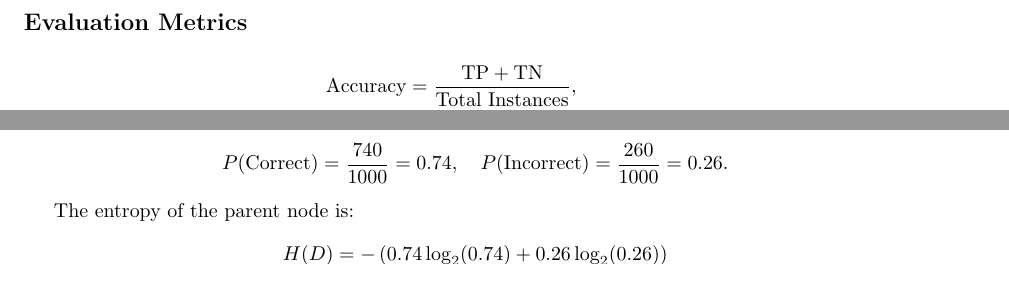
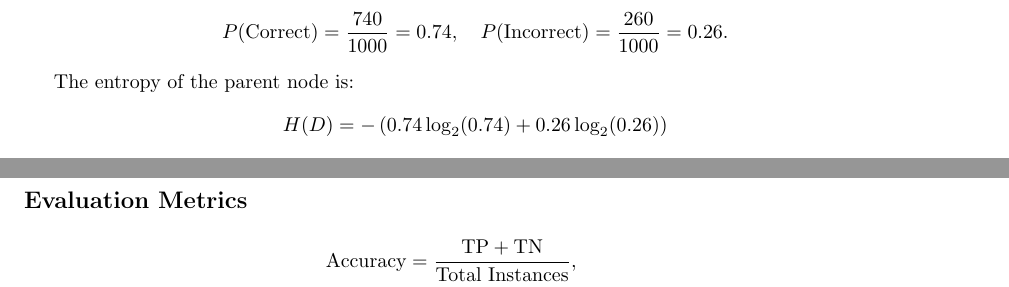
Before and after one commit to EliseyGretchko/vub-ml-cheatsheet, a LaTeX document (main.tex): two parts of pages 1 and 3 of 9 before the commit and two parts of pages 3 and 5 of 9 after it, joined at a grey line, cut so that both start at the same text. Compiled offline with pdfLaTeX.

Commit message:
moving evaluation metrics to chapter 5

```diff
--- a/main.tex
+++ b/main.tex
@@ -53,13 +53,6 @@ Different learning algorithms can be differentiated/compared based on this bias
 \end{itemize}
 
 
-\subsection*{Evaluation Metrics}
-\begin{align*}
-    \text{Accuracy} &= \frac{\text{TP} + \text{TN}}{\text{Total Instances}}, \\
-    \text{Precision} &= \frac{\text{TP}}{\text{TP} + \text{FP}}, \\
-    \text{Recall} &= \frac{\text{TP}}{\text{TP} + \text{FN}}, \\
-    \text{F1-Score} &= 2 \cdot \frac{\text{Precision} \cdot \text{Recall}}{\text{Precision} + \text{Recall}}.
-\end{align*}
 
 \subsection*{Overfitting vs. Underfitting}
 \begin{itemize}
@@ -234,6 +227,15 @@ IG(D, X_1) \approx 0.401.
 	\end{itemize}
 \end{itemize}
 \section*{Chapter 5: Evaluating Hypotheses}
+
+\subsection*{Evaluation Metrics}
+\begin{align*}
+	\text{Accuracy} &= \frac{\text{TP} + \text{TN}}{\text{Total Instances}}, \\
+	\text{Precision} &= \frac{\text{TP}}{\text{TP} + \text{FP}}, \\
+	\text{Recall} &= \frac{\text{TP}}{\text{TP} + \text{FN}}, \\
+	\text{F1-Score} &= 2 \cdot \frac{\text{Precision} \cdot \text{Recall}}{\text{Precision} + \text{Recall}}.
+\end{align*}
+
 \section*{Chapter 6: Bayesian Learning}
 \subsection*{Bayes' Theorem}
 \[
```
Also changed, not shown: main.pdf.
